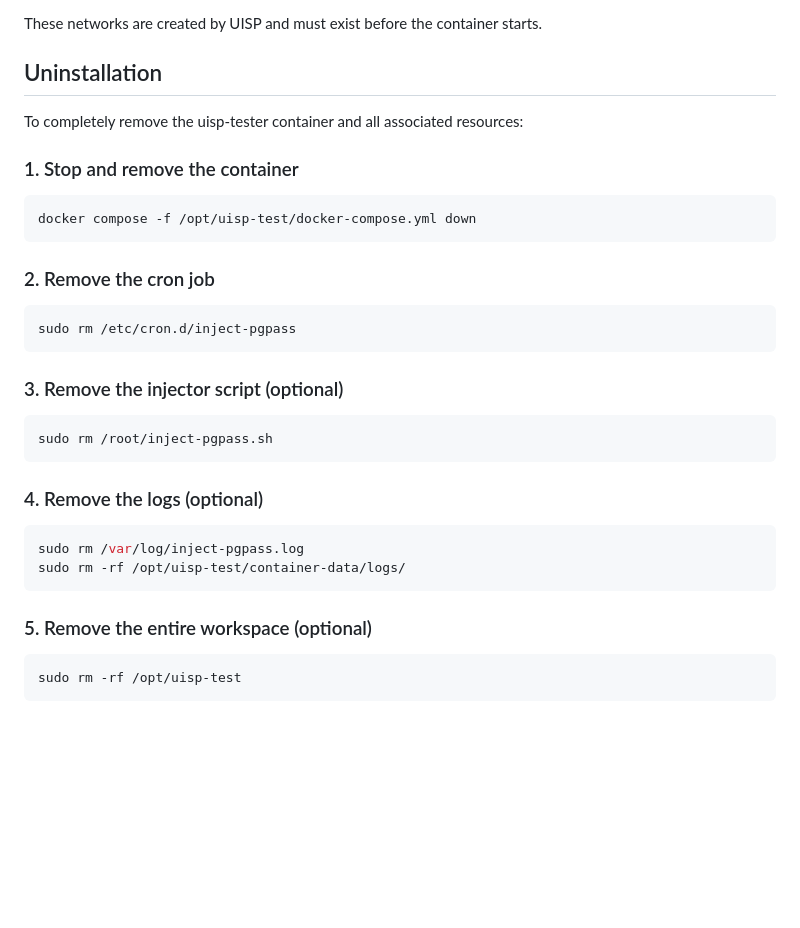
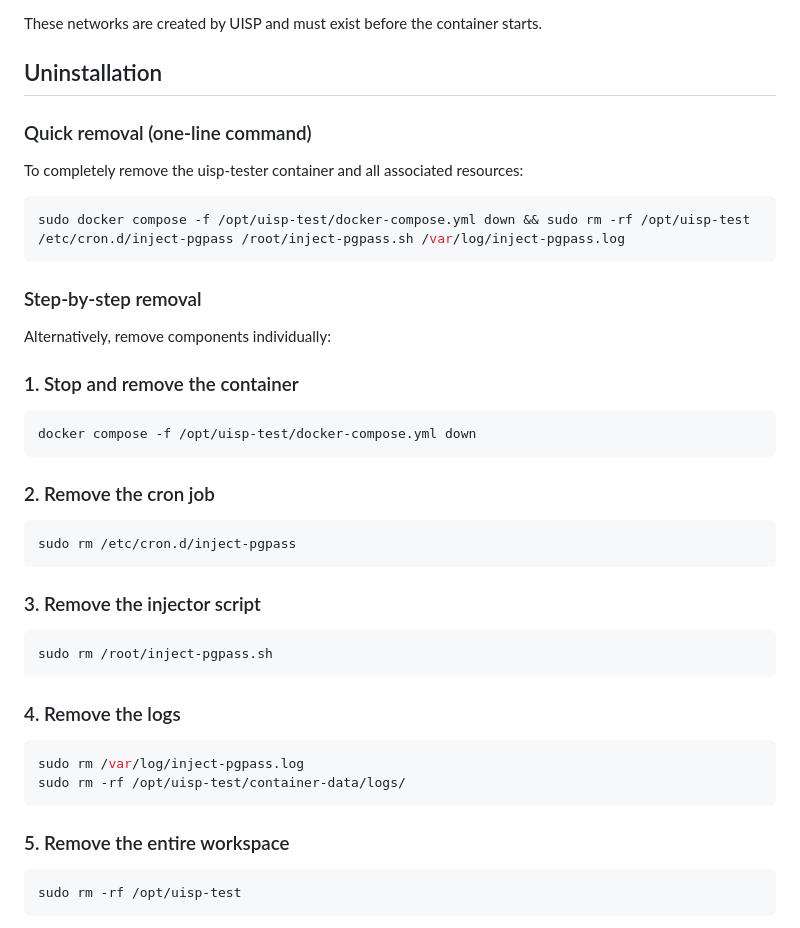
Before and after one commit to JimBouse/uisp-test, a Markdown page: README.md, the part around the change. GitHub-like rendering; blank space fills up the shorter version.

Commit message:
Add one-line removal command to Uninstallation section

````diff
--- a/README.md
+++ b/README.md
@@ -187,7 +187,17 @@ These networks are created by UISP and must exist before the container starts.
 
 ## Uninstallation
 
+### Quick removal (one-line command)
+
 To completely remove the uisp-tester container and all associated resources:
+
+```bash
+sudo docker compose -f /opt/uisp-test/docker-compose.yml down && sudo rm -rf /opt/uisp-test /etc/cron.d/inject-pgpass /root/inject-pgpass.sh /var/log/inject-pgpass.log
+```
+
+### Step-by-step removal
+
+Alternatively, remove components individually:
 
 ### 1. Stop and remove the container
 
@@ -201,20 +211,20 @@ docker compose -f /opt/uisp-test/docker-compose.yml down
 sudo rm /etc/cron.d/inject-pgpass
 ```
 
-### 3. Remove the injector script (optional)
+### 3. Remove the injector script
 
 ```bash
 sudo rm /root/inject-pgpass.sh
 ```
 
-### 4. Remove the logs (optional)
+### 4. Remove the logs
 
 ```bash
 sudo rm /var/log/inject-pgpass.log
 sudo rm -rf /opt/uisp-test/container-data/logs/
 ```
 
-### 5. Remove the entire workspace (optional)
+### 5. Remove the entire workspace
 
 ```bash
 sudo rm -rf /opt/uisp-test
````
